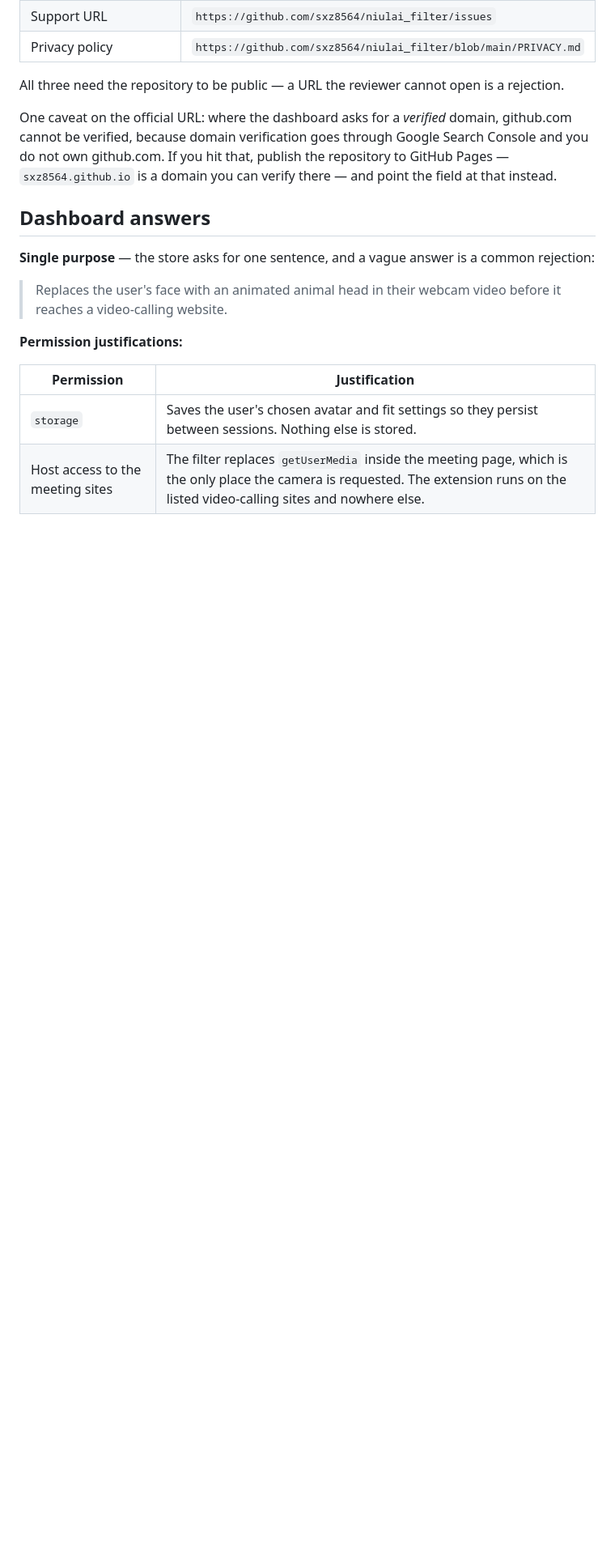
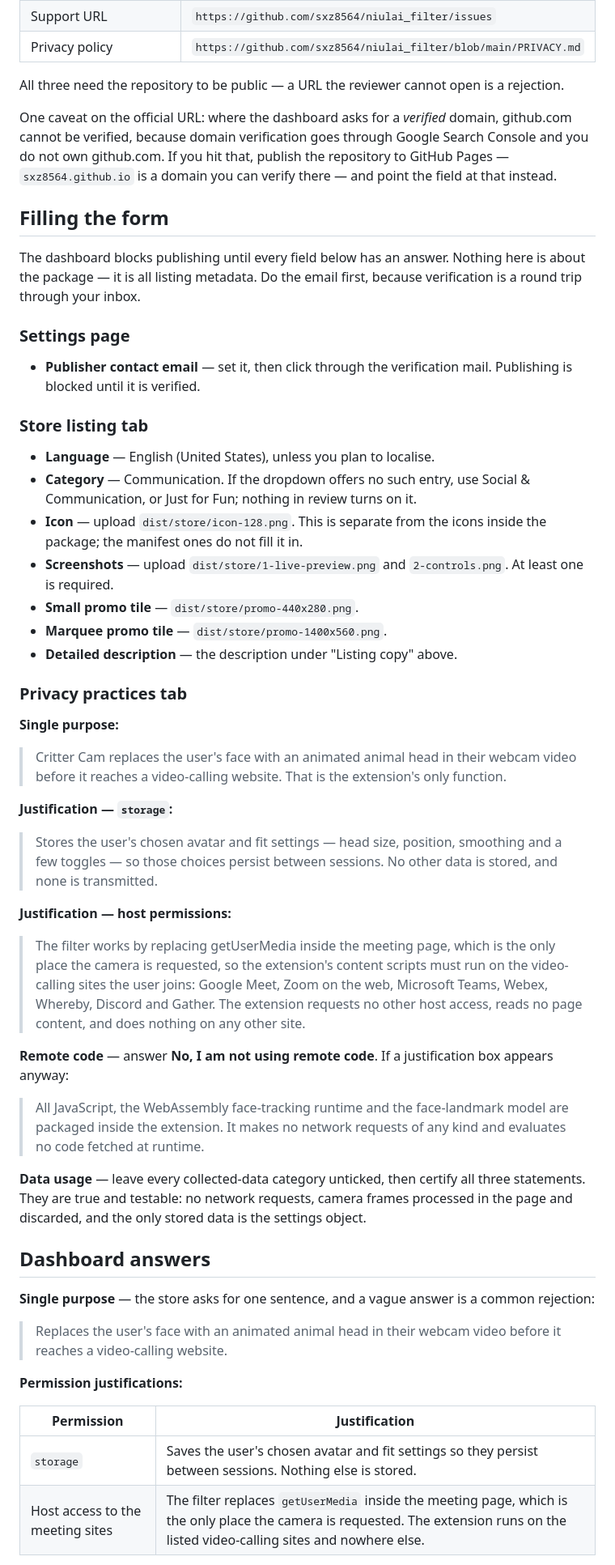
Before and after one commit to sxz8564/niulai_filter, a Markdown page: docs/CHROME-WEB-STORE.md, the part around the change. Shown at 81% size. Rendered like a GitHub page; blank space fills up the shorter version.

Commit message:
Document every field the store blocks publishing on
The dashboard refuses to publish until eleven separate fields are answered,
none of them about the package. Records the exact text for each, so a
resubmission is copy-paste rather than rewriting the justifications from
memory.

Co-Authored-By: Claude Opus 5 <noreply@anthropic.com>

```diff
--- a/docs/CHROME-WEB-STORE.md
+++ b/docs/CHROME-WEB-STORE.md
@@ -104,6 +104,65 @@ Google Search Console and you do not own github.com. If you hit that, publish
 the repository to GitHub Pages — `sxz8564.github.io` is a domain you can verify
 there — and point the field at that instead.
 
+## Filling the form
+
+The dashboard blocks publishing until every field below has an answer. Nothing
+here is about the package — it is all listing metadata. Do the email first,
+because verification is a round trip through your inbox.
+
+### Settings page
+
+- **Publisher contact email** — set it, then click through the verification
+  mail. Publishing is blocked until it is verified.
+
+### Store listing tab
+
+- **Language** — English (United States), unless you plan to localise.
+- **Category** — Communication. If the dropdown offers no such entry, use
+  Social & Communication, or Just for Fun; nothing in review turns on it.
+- **Icon** — upload `dist/store/icon-128.png`. This is separate from the icons
+  inside the package; the manifest ones do not fill it in.
+- **Screenshots** — upload `dist/store/1-live-preview.png` and
+  `2-controls.png`. At least one is required.
+- **Small promo tile** — `dist/store/promo-440x280.png`.
+- **Marquee promo tile** — `dist/store/promo-1400x560.png`.
+- **Detailed description** — the description under "Listing copy" above.
+
+### Privacy practices tab
+
+**Single purpose:**
+
+> Critter Cam replaces the user's face with an animated animal head in their
+> webcam video before it reaches a video-calling website. That is the
+> extension's only function.
+
+**Justification — `storage`:**
+
+> Stores the user's chosen avatar and fit settings — head size, position,
+> smoothing and a few toggles — so those choices persist between sessions. No
+> other data is stored, and none is transmitted.
+
+**Justification — host permissions:**
+
+> The filter works by replacing getUserMedia inside the meeting page, which is
+> the only place the camera is requested, so the extension's content scripts
+> must run on the video-calling sites the user joins: Google Meet, Zoom on the
+> web, Microsoft Teams, Webex, Whereby, Discord and Gather. The extension
+> requests no other host access, reads no page content, and does nothing on any
+> other site.
+
+**Remote code** — answer **No, I am not using remote code**. If a justification
+box appears anyway:
+
+> All JavaScript, the WebAssembly face-tracking runtime and the face-landmark
+> model are packaged inside the extension. It makes no network requests of any
+> kind and evaluates no code fetched at runtime.
+
+**Data usage** — leave every collected-data category unticked, then certify all
+three statements. They are true and testable: no network requests, camera
+frames processed in the page and discarded, and the only stored data is the
+settings object.
+
 ## Dashboard answers
 
 **Single purpose** — the store asks for one sentence, and a vague answer is a
```
